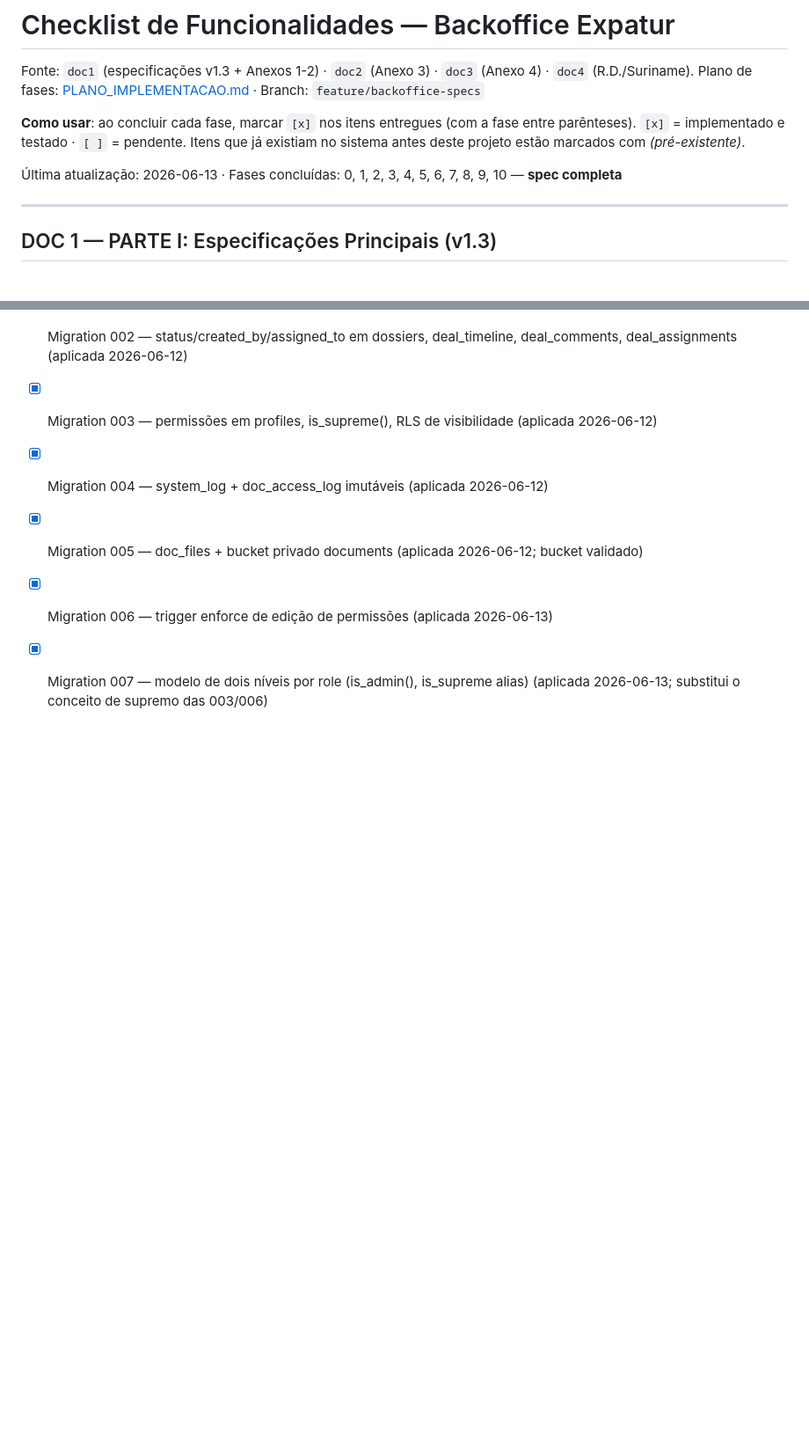
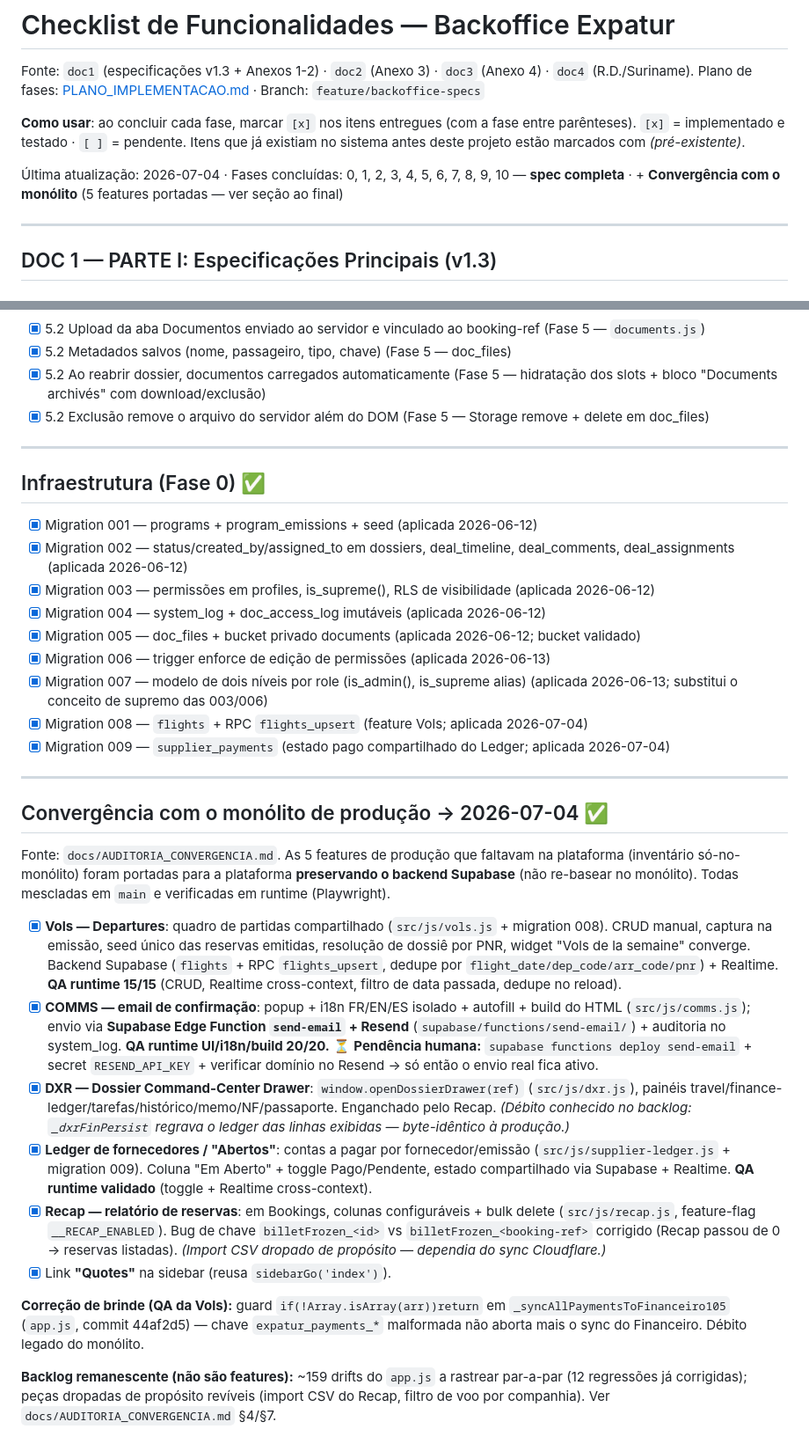
Before and after one commit to raitechlabsbr/expatur, a Markdown page: docs/CHECKLIST_FUNCIONALIDADES.md, 2 parts joined by grey strips. Shown at 88% size. GitHub-like rendering; blank space fills up the shorter version.

```diff
--- a/docs/CHECKLIST_FUNCIONALIDADES.md
+++ b/docs/CHECKLIST_FUNCIONALIDADES.md
@@ -8,7 +8,7 @@ Plano de fases: [PLANO_IMPLEMENTACAO.md](PLANO_IMPLEMENTACAO.md) · Branch: `fea
 `[x]` = implementado e testado · `[ ]` = pendente. Itens que já existiam no sistema antes deste
 projeto estão marcados com *(pré-existente)*.
 
-Última atualização: 2026-06-13 · Fases concluídas: 0, 1, 2, 3, 4, 5, 6, 7, 8, 9, 10 — **spec completa**
+Última atualização: 2026-07-04 · Fases concluídas: 0, 1, 2, 3, 4, 5, 6, 7, 8, 9, 10 — **spec completa** · + **Convergência com o monólito** (5 features portadas — ver seção ao final)
 
 ---
 
@@ -217,3 +217,24 @@ projeto estão marcados com *(pré-existente)*.
 - [x] Migration 005 — doc_files + bucket privado documents (aplicada 2026-06-12; bucket validado)
 - [x] Migration 006 — trigger enforce de edição de permissões (aplicada 2026-06-13)
 - [x] Migration 007 — modelo de dois níveis por role (is_admin(), is_supreme alias) (aplicada 2026-06-13; substitui o conceito de supremo das 003/006)
+- [x] Migration 008 — `flights` + RPC `flights_upsert` (feature Vols; aplicada 2026-07-04)
+- [x] Migration 009 — `supplier_payments` (estado pago compartilhado do Ledger; aplicada 2026-07-04)
+
+---
+
+## Convergência com o monólito de produção → 2026-07-04 ✅
+
+Fonte: `docs/AUDITORIA_CONVERGENCIA.md`. As 5 features de produção que faltavam na plataforma
+(inventário só-no-monólito) foram portadas para a plataforma **preservando o backend Supabase**
+(não re-basear no monólito). Todas mescladas em `main` e verificadas em runtime (Playwright).
+
+- [x] **Vols — Departures**: quadro de partidas compartilhado (`src/js/vols.js` + migration 008). CRUD manual, captura na emissão, seed único das reservas emitidas, resolução de dossiê por PNR, widget "Vols de la semaine" converge. Backend Supabase (`flights` + RPC `flights_upsert`, dedupe por `flight_date/dep_code/arr_code/pnr`) + Realtime. **QA runtime 15/15** (CRUD, Realtime cross-context, filtro de data passada, dedupe no reload).
+- [x] **COMMS — email de confirmação**: popup + i18n FR/EN/ES isolado + autofill + build do HTML (`src/js/comms.js`); envio via **Supabase Edge Function `send-email` + Resend** (`supabase/functions/send-email/`) + auditoria no system_log. **QA runtime UI/i18n/build 20/20.** ⏳ **Pendência humana:** `supabase functions deploy send-email` + secret `RESEND_API_KEY` + verificar domínio no Resend → só então o envio real fica ativo.
+- [x] **DXR — Dossier Command-Center Drawer**: `window.openDossierDrawer(ref)` (`src/js/dxr.js`), painéis travel/finance-ledger/tarefas/histórico/memo/NF/passaporte. Enganchado pelo Recap. *(Débito conhecido no backlog: `_dxrFinPersist` regrava o ledger das linhas exibidas — byte-idêntico à produção.)*
+- [x] **Ledger de fornecedores / "Abertos"**: contas a pagar por fornecedor/emissão (`src/js/supplier-ledger.js` + migration 009). Coluna "Em Aberto" + toggle Pago/Pendente, estado compartilhado via Supabase + Realtime. **QA runtime validado** (toggle + Realtime cross-context).
+- [x] **Recap — relatório de reservas**: em Bookings, colunas configuráveis + bulk delete (`src/js/recap.js`, feature-flag `__RECAP_ENABLED`). Bug de chave `billetFrozen_<id>` vs `billetFrozen_<booking-ref>` corrigido (Recap passou de 0 → reservas listadas). *(Import CSV dropado de propósito — dependia do sync Cloudflare.)*
+- [x] Link **"Quotes"** na sidebar (reusa `sidebarGo('index')`).
+
+**Correção de brinde (QA da Vols):** guard `if(!Array.isArray(arr))return` em `_syncAllPaymentsToFinanceiro105` (`app.js`, commit 44af2d5) — chave `expatur_payments_*` malformada não aborta mais o sync do Financeiro. Débito legado do monólito.
+
+**Backlog remanescente (não são features):** ~159 drifts do `app.js` a rastrear par-a-par (12 regressões já corrigidas); peças dropadas de propósito revíveis (import CSV do Recap, filtro de voo por companhia). Ver `docs/AUDITORIA_CONVERGENCIA.md` §4/§7.
```
Also changed, not shown: docs/AUDITORIA_CONVERGENCIA.md (+32 -13 lines).
